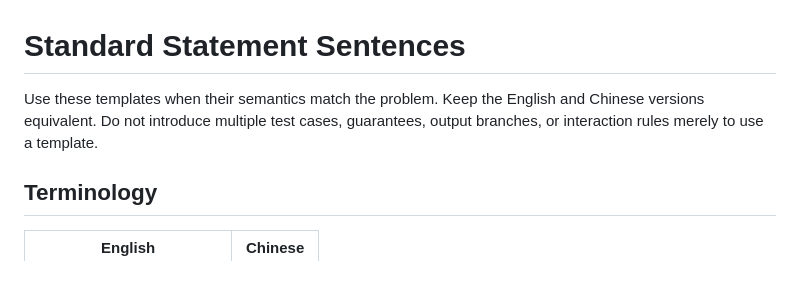
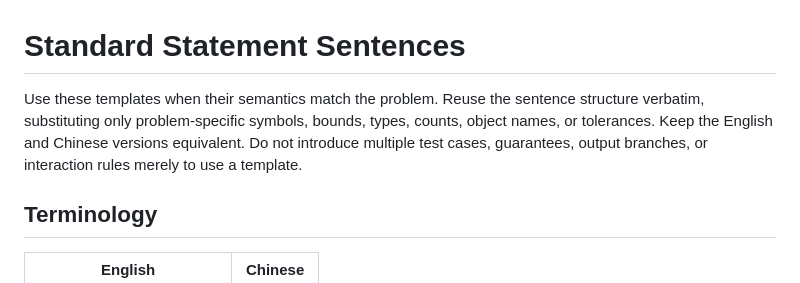
Before and after one commit to fstqwq/Polygon-Skills, a Markdown page: polygon-statement/references/standard-sentences.md, the part around the change. Rendered like a GitHub page.

```diff
--- a/polygon-statement/references/standard-sentences.md
+++ b/polygon-statement/references/standard-sentences.md
@@ -1,6 +1,6 @@
 # Standard Statement Sentences
 
-Use these templates when their semantics match the problem. Keep the English and Chinese versions equivalent. Do not introduce multiple test cases, guarantees, output branches, or interaction rules merely to use a template.
+Use these templates when their semantics match the problem. Reuse the sentence structure verbatim, substituting only problem-specific symbols, bounds, types, counts, object names, or tolerances. Keep the English and Chinese versions equivalent. Do not introduce multiple test cases, guarantees, output branches, or interaction rules merely to use a template.
 
 ## Terminology
 
```
Also changed, not shown: polygon-review/SKILL.md (+1 -1 lines), polygon-statement/SKILL.md (+5 -2 lines).
